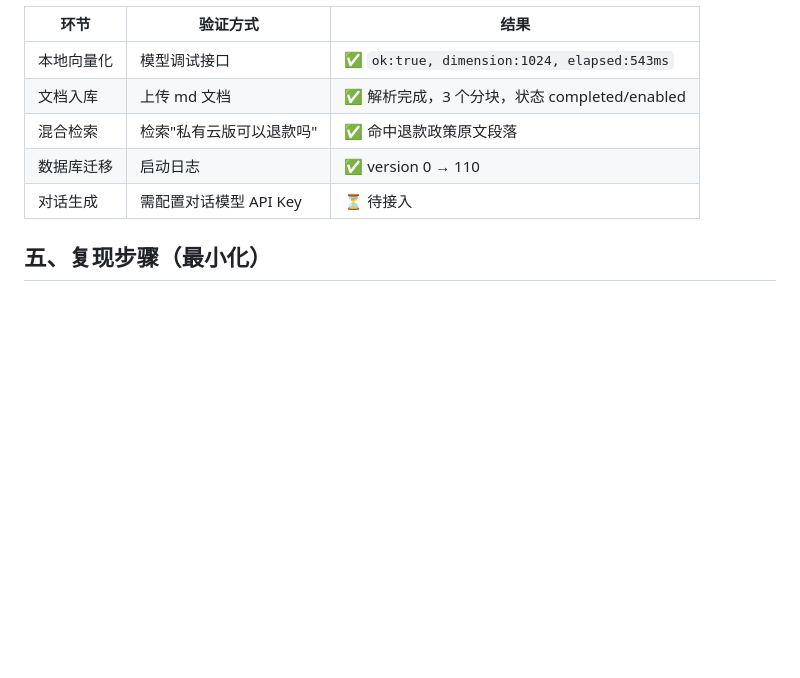
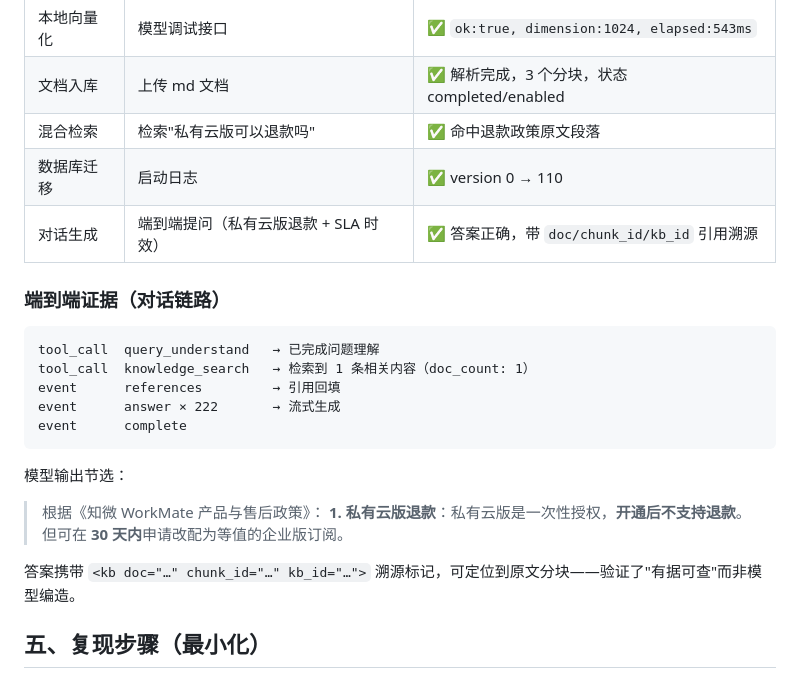
Before and after one commit to moronfranklyn-lab/knowence, a Markdown page: docs/阶段文档/本地部署实录.md, the part around the change. Drawn GitHub-style; blank space fills up the shorter version.

Commit message:
docs: 补入端到端对话验证证据（检索→引用→生成全通）

````diff
--- a/docs/阶段文档/本地部署实录.md
+++ b/docs/阶段文档/本地部署实录.md
@@ -113,7 +113,24 @@ docker run -d --name knowence-embed --network knowence-net --network-alias embed
 | 文档入库 | 上传 md 文档 | ✅ 解析完成，3 个分块，状态 completed/enabled |
 | 混合检索 | 检索"私有云版可以退款吗" | ✅ 命中退款政策原文段落 |
 | 数据库迁移 | 启动日志 | ✅ version 0 → 110 |
-| 对话生成 | 需配置对话模型 API Key | ⏳ 待接入 |
+| 对话生成 | 端到端提问（私有云版退款 + SLA 时效） | ✅ 答案正确，带 `doc/chunk_id/kb_id` 引用溯源 |
+
+### 端到端证据（对话链路）
+
+```
+tool_call  query_understand   → 已完成问题理解
+tool_call  knowledge_search   → 检索到 1 条相关内容（doc_count: 1）
+event      references         → 引用回填
+event      answer × 222       → 流式生成
+event      complete
+```
+
+模型输出节选：
+
+> 根据《知微 WorkMate 产品与售后政策》：
+> **1. 私有云版退款**：私有云版是一次性授权，**开通后不支持退款**。但可在 **30 天内**申请改配为等值的企业版订阅。
+
+答案携带 `<kb doc="…" chunk_id="…" kb_id="…">` 溯源标记，可定位到原文分块——验证了"有据可查"而非模型编造。
 
 ## 五、复现步骤（最小化）
 
````
